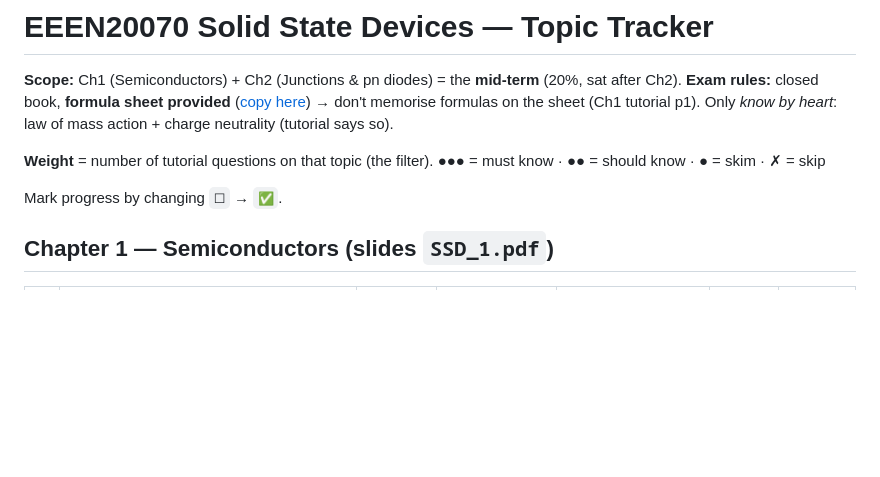
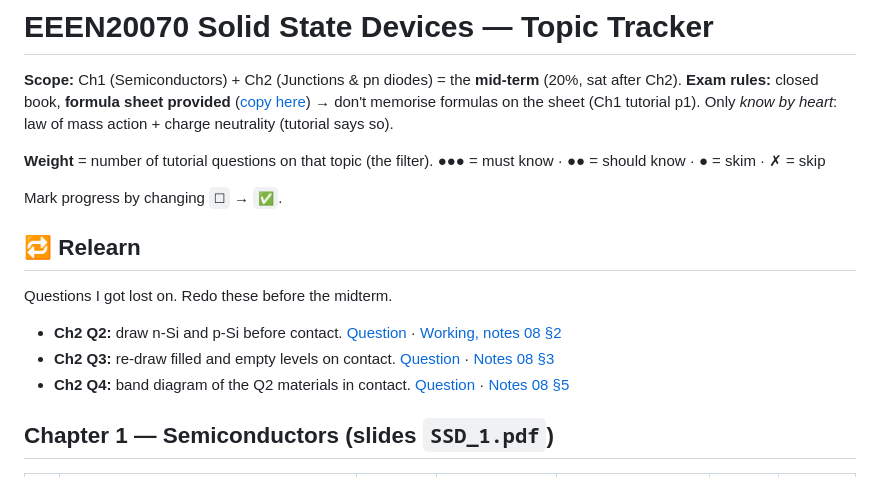
Before and after one commit to albinjoby82-ops/SSD_Lock-In, a Markdown page: TOPICS.md, the part around the change. GitHub-like rendering; blank space fills up the shorter version.

Commit message:
TOPICS: add Relearn list (Ch2 Q2, Q3, Q4)
Co-Authored-By: Claude Sonnet 5.5 <noreply@anthropic.com>
Claude-Session: https://claude.ai/code/session_01B9foSzFLoMoSrwmPuAhczP

```diff
--- a/TOPICS.md
+++ b/TOPICS.md
@@ -6,6 +6,14 @@
 **Weight** = number of tutorial questions on that topic (the filter). ●●● = must know · ●● = should know · ● = skim · ✗ = skip
 
 Mark progress by changing `☐` → `✅`.
+
+## 🔁 Relearn
+
+Questions I got lost on. Redo these before the midterm.
+
+- **Ch2 Q2:** draw n-Si and p-Si before contact. [Question](questions/08-contact.md) · [Working, notes 08 §2](notes/08-contact.md)
+- **Ch2 Q3:** re-draw filled and empty levels on contact. [Question](questions/08-contact.md) · [Notes 08 §3](notes/08-contact.md)
+- **Ch2 Q4:** band diagram of the Q2 materials in contact. [Question](questions/08-contact.md) · [Notes 08 §5](notes/08-contact.md)
 
 ## Chapter 1 — Semiconductors (slides `SSD_1.pdf`)
 
```
